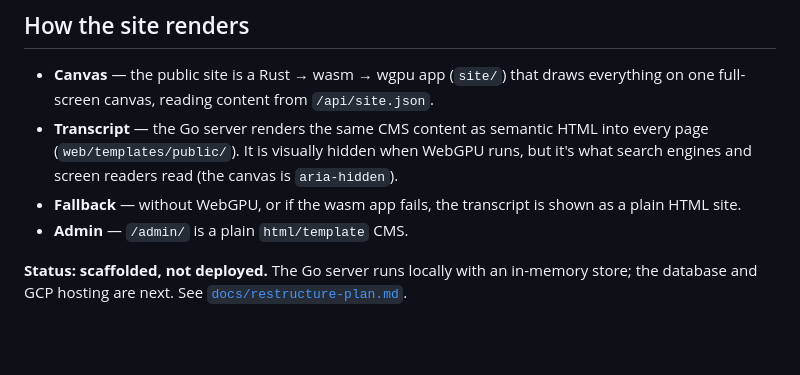
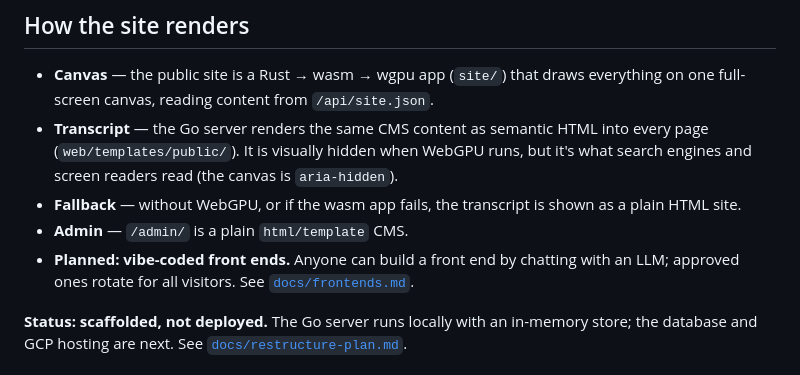
Before and after one commit to bpriddy/personal-site-2026, a Markdown page: README.md, the part around the change. Drawn GitHub-style; blank space fills up the shorter version.

```diff
--- a/README.md
+++ b/README.md
@@ -14,6 +14,9 @@ admin CMS, and standalone interactive experiments.
 - **Fallback** — without WebGPU, or if the wasm app fails, the transcript is
   shown as a plain HTML site.
 - **Admin** — `/admin/` is a plain `html/template` CMS.
+- **Planned: vibe-coded front ends.** Anyone can build a front end by chatting
+  with an LLM; approved ones rotate for all visitors. See
+  [`docs/frontends.md`](docs/frontends.md).
 
 **Status: scaffolded, not deployed.** The Go server runs locally with an
 in-memory store; the database and GCP hosting are next. See
```
Also changed, not shown: docs/frontends.md (added, +151 -0 lines), docs/restructure-plan.md (+15 -3 lines).
